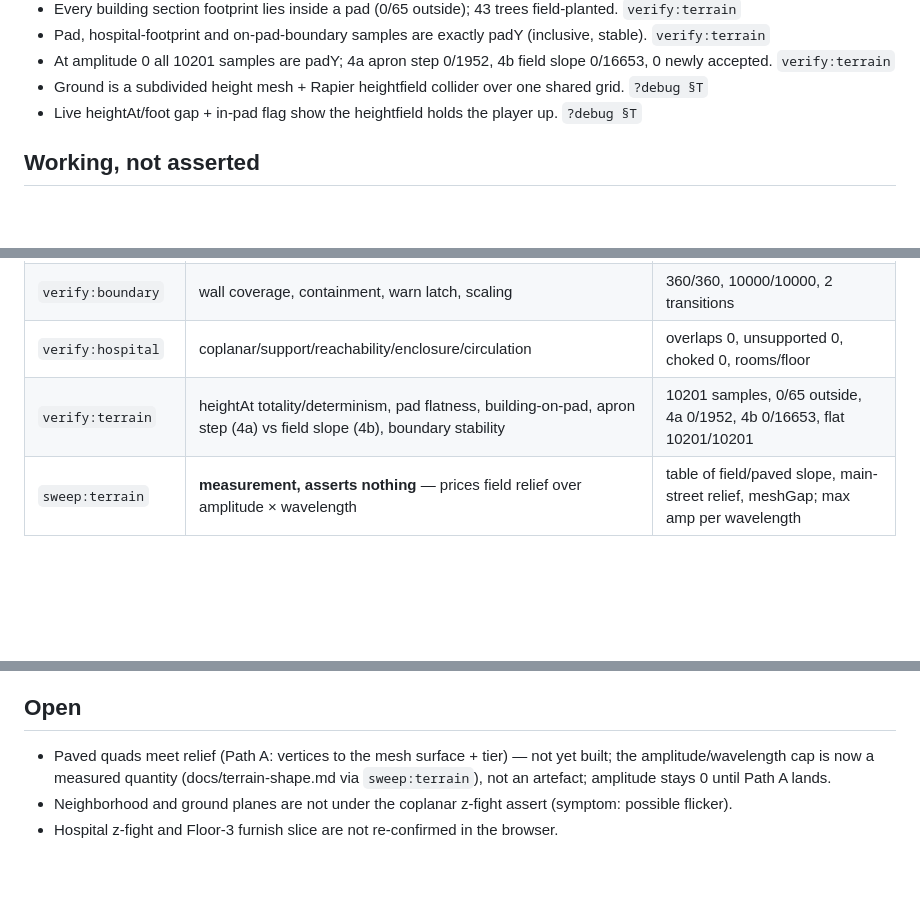
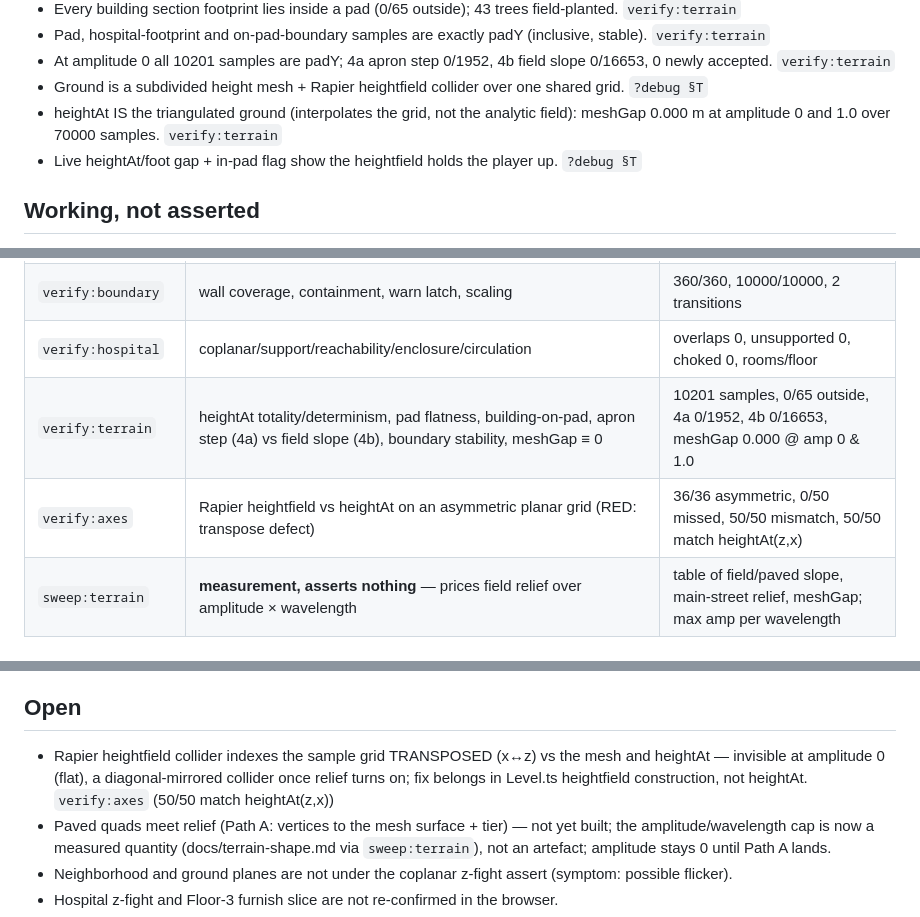
Before and after one commit to Jessek43/TornadoSurvival, a Markdown page: docs/STATE.md, 3 parts joined by grey strips. Rendered like a GitHub page; blank space fills up the shorter version.

Commit message:
docs: STATE.md — verify:axes + meshGap 0; axis convention restated as a transpose defect
Co-Authored-By: Claude Opus 4.8 <noreply@anthropic.com>

```diff
--- a/docs/STATE.md
+++ b/docs/STATE.md
@@ -60,6 +60,7 @@ Rules for this file (see CLAUDE.md § docs/STATE.md for the obligation to keep i
 - Pad, hospital-footprint and on-pad-boundary samples are exactly padY (inclusive, stable). `verify:terrain`
 - At amplitude 0 all 10201 samples are padY; 4a apron step 0/1952, 4b field slope 0/16653, 0 newly accepted. `verify:terrain`
 - Ground is a subdivided height mesh + Rapier heightfield collider over one shared grid. `?debug §T`
+- heightAt IS the triangulated ground (interpolates the grid, not the analytic field): meshGap 0.000 m at amplitude 0 and 1.0 over 70000 samples. `verify:terrain`
 - Live heightAt/foot gap + in-pad flag show the heightfield holds the player up. `?debug §T`
 
 ## Working, not asserted
@@ -80,7 +81,8 @@ Rules for this file (see CLAUDE.md § docs/STATE.md for the obligation to keep i
 | `verify:lightning` | strike cap vs debris budget, alarm edges | LightningConfig dump, starts/stops (2/2, 1/1) |
 | `verify:boundary` | wall coverage, containment, warn latch, scaling | 360/360, 10000/10000, 2 transitions |
 | `verify:hospital` | coplanar/support/reachability/enclosure/circulation | overlaps 0, unsupported 0, choked 0, rooms/floor |
-| `verify:terrain` | heightAt totality/determinism, pad flatness, building-on-pad, apron step (4a) vs field slope (4b), boundary stability | 10201 samples, 0/65 outside, 4a 0/1952, 4b 0/16653, flat 10201/10201 |
+| `verify:terrain` | heightAt totality/determinism, pad flatness, building-on-pad, apron step (4a) vs field slope (4b), boundary stability, meshGap ≡ 0 | 10201 samples, 0/65 outside, 4a 0/1952, 4b 0/16653, meshGap 0.000 @ amp 0 & 1.0 |
+| `verify:axes` | Rapier heightfield vs heightAt on an asymmetric planar grid (RED: transpose defect) | 36/36 asymmetric, 0/50 missed, 50/50 mismatch, 50/50 match heightAt(z,x) |
 | `sweep:terrain` | **measurement, asserts nothing** — prices field relief over amplitude × wavelength | table of field/paved slope, main-street relief, meshGap; max amp per wavelength |
 
 ## Debug readout
@@ -109,6 +111,7 @@ Rules for this file (see CLAUDE.md § docs/STATE.md for the obligation to keep i
 
 ## Open
 
+- Rapier heightfield collider indexes the sample grid TRANSPOSED (x↔z) vs the mesh and heightAt — invisible at amplitude 0 (flat), a diagonal-mirrored collider once relief turns on; fix belongs in Level.ts heightfield construction, not heightAt. `verify:axes` (50/50 match heightAt(z,x))
 - Paved quads meet relief (Path A: vertices to the mesh surface + tier) — not yet built; the amplitude/wavelength cap is now a measured quantity (docs/terrain-shape.md via `sweep:terrain`), not an artefact; amplitude stays 0 until Path A lands.
 - Neighborhood and ground planes are not under the coplanar z-fight assert (symptom: possible flicker).
 - Hospital z-fight and Floor-3 furnish slice are not re-confirmed in the browser.
```
